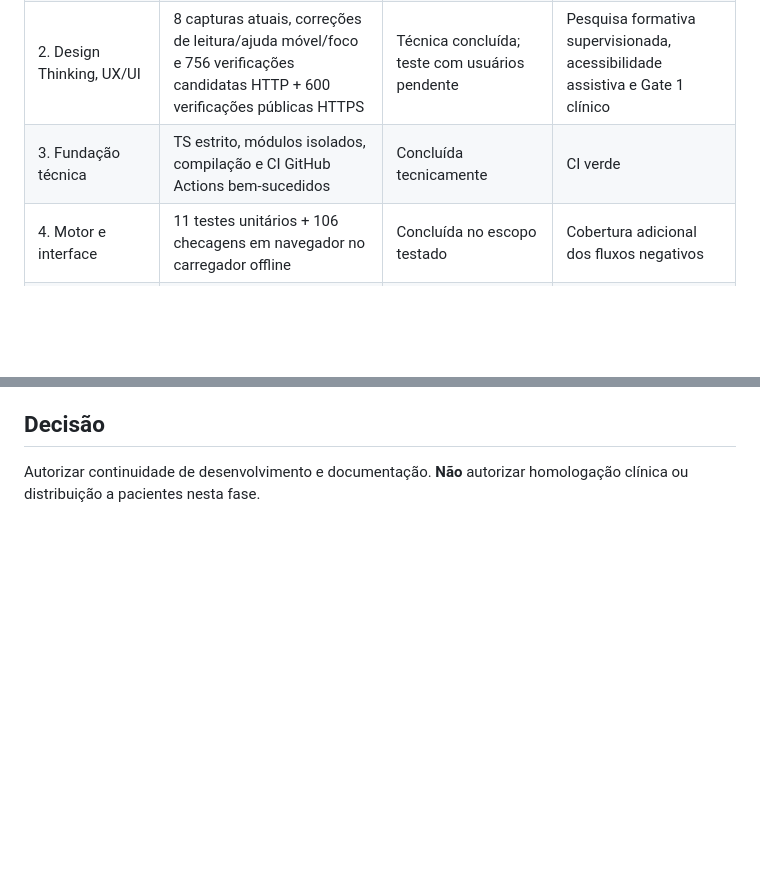
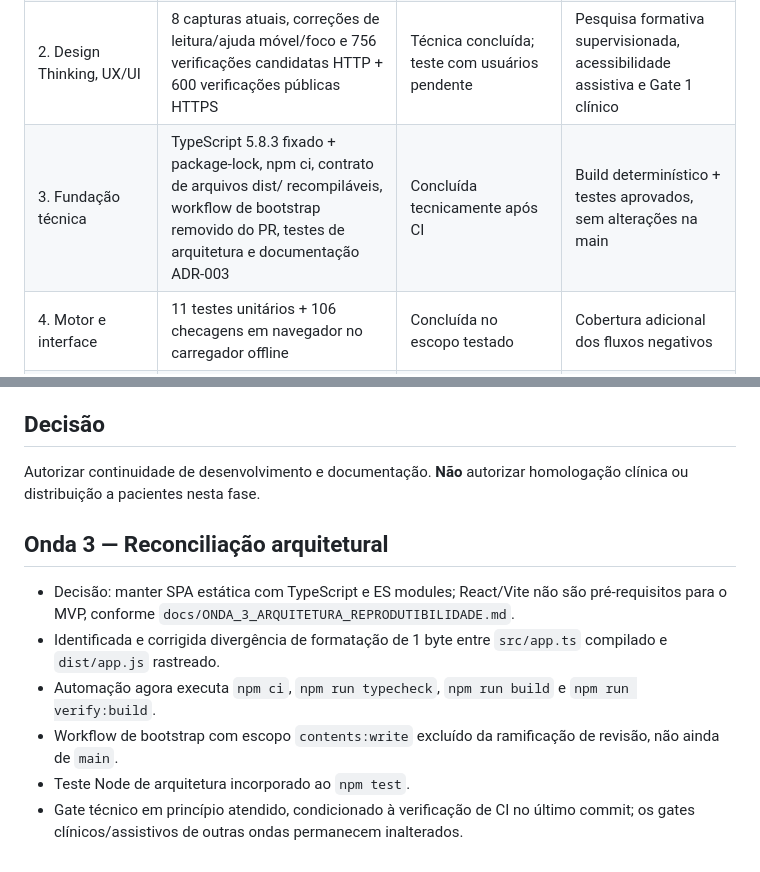
Before and after one commit to ricmurtapsicologia/Trilha-da-clareza, a Markdown page: docs/EXECUCAO_POR_ONDAS.md, 2 parts joined by grey strips. Drawn GitHub-style; blank space fills up the shorter version.

Commit message:
docs(onda3): atualizar quadro mestre com hardening e reprodutibilidade

```diff
--- a/docs/EXECUCAO_POR_ONDAS.md
+++ b/docs/EXECUCAO_POR_ONDAS.md
@@ -16,7 +16,7 @@ Data de referência: 15/10/2026. Versão-base: MVP 0.1.0. Esta documentação **
 | 0. Governança | Arquitetura isolada, GitHub público sem dados clínicos, gates de liberação documentados | Concluída para desenvolvimento | Documentação e rastreabilidade |
 | 1. Conteúdo clínico | 3 jornadas / 18 desafios / 54 alternativas / 12 roteiros presentes; exame editorial preliminar | Revisão preliminar; aprovação profissional pendente | Aprovação clínica registrada |
 | 2. Design Thinking, UX/UI | 8 capturas atuais, correções de leitura/ajuda móvel/foco e 756 verificações candidatas HTTP + 600 verificações públicas HTTPS | Técnica concluída; teste com usuários pendente | Pesquisa formativa supervisionada, acessibilidade assistiva e Gate 1 clínico |
-| 3. Fundação técnica | TS estrito, módulos isolados, compilação e CI GitHub Actions bem-sucedidos | Concluída tecnicamente | CI verde |
+| 3. Fundação técnica | TypeScript 5.8.3 fixado + package-lock, npm ci, contrato de arquivos dist/ recompiláveis, workflow de bootstrap removido do PR, testes de arquitetura e documentação ADR-003 | Concluída tecnicamente após CI | Build determinístico + testes aprovados, sem alterações na main |
 | 4. Motor e interface | 11 testes unitários + 106 checagens em navegador no carregador offline | Concluída no escopo testado | Cobertura adicional dos fluxos negativos |
 | 5. Voz TTS | 12 roteiros + síntese opcional no dispositivo, que não corresponde à voz neural licenciada | Bloqueada para conclusão | Arquivos neurais, licença, QA de áudio |
 | 6. Segurança e acessibilidade | Sem APIs nem banco de respostas; CSP declarada; testes WCAG com leitor de tela e mobile físico faltam | Parcial | Evidências de privacidade e acessibilidade |
@@ -47,3 +47,11 @@ Data de referência: 15/10/2026. Versão-base: MVP 0.1.0. Esta documentação **
 
 ## Decisão
 Autorizar continuidade de desenvolvimento e documentação. **Não** autorizar homologação clínica ou distribuição a pacientes nesta fase.
+
+## Onda 3 — Reconciliação arquitetural
+- Decisão: manter SPA estática com TypeScript e ES modules; React/Vite não são pré-requisitos para o MVP, conforme `docs/ONDA_3_ARQUITETURA_REPRODUTIBILIDADE.md`.
+- Identificada e corrigida divergência de formatação de 1 byte entre `src/app.ts` compilado e `dist/app.js` rastreado.
+- Automação agora executa `npm ci`, `npm run typecheck`, `npm run build` e `npm run verify:build`.
+- Workflow de bootstrap com escopo `contents:write` excluído da ramificação de revisão, não ainda de `main`.
+- Teste Node de arquitetura incorporado ao `npm test`.
+- Gate técnico em princípio atendido, condicionado à verificação de CI no último commit; os gates clínicos/assistivos de outras ondas permanecem inalterados.
```
